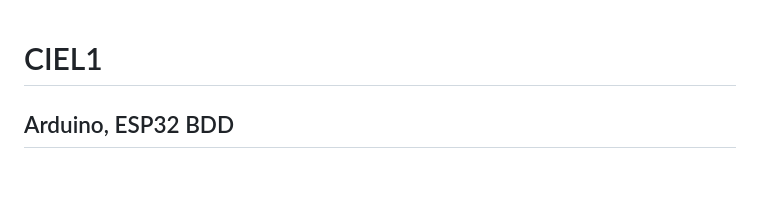
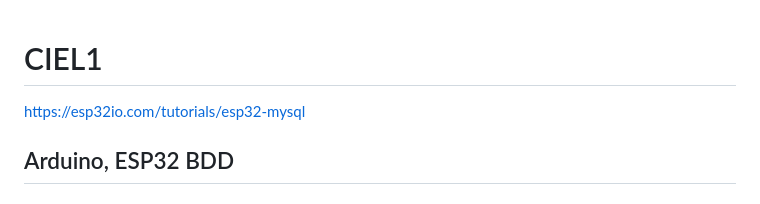
Before and after one commit to boudjelaba/CIEL1, a Markdown page: README.md, the part around the change. Rendered like a GitHub page.

```diff
--- a/README.md
+++ b/README.md
@@ -1,4 +1,6 @@
 # CIEL1
+
+https://esp32io.com/tutorials/esp32-mysql
 
 ## Arduino, ESP32 BDD
 
```
